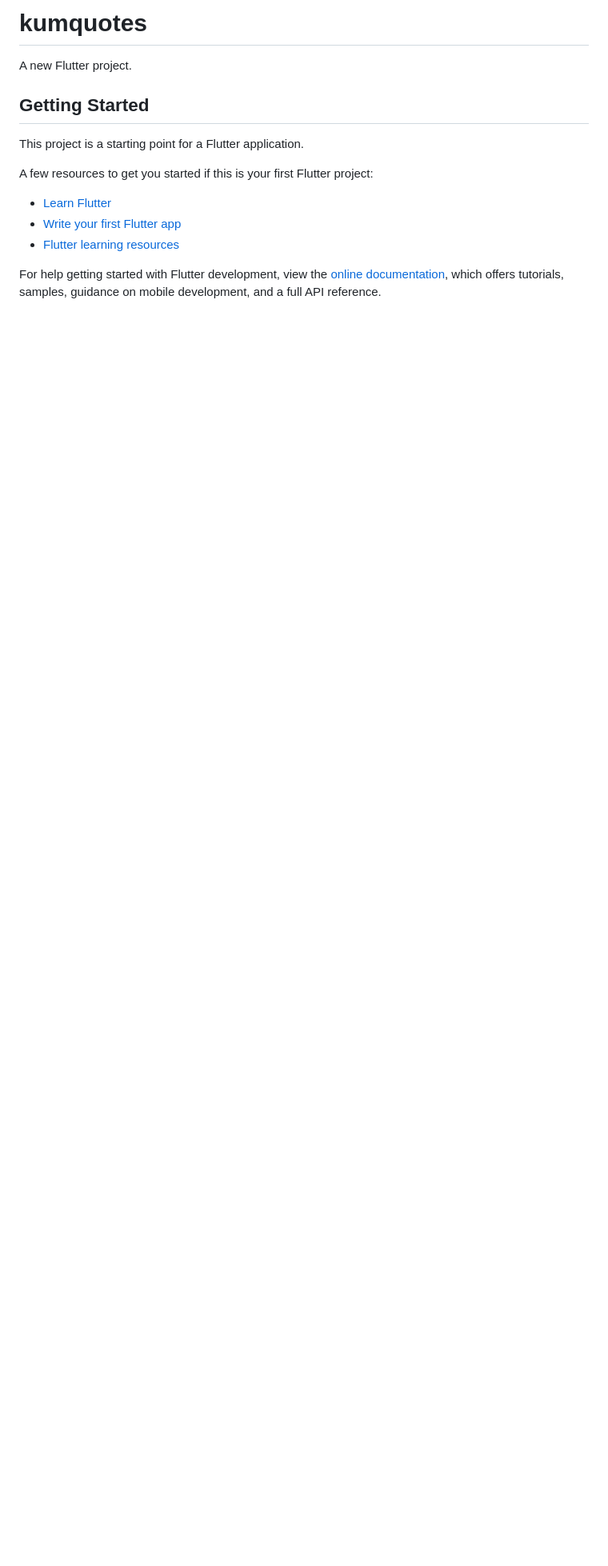
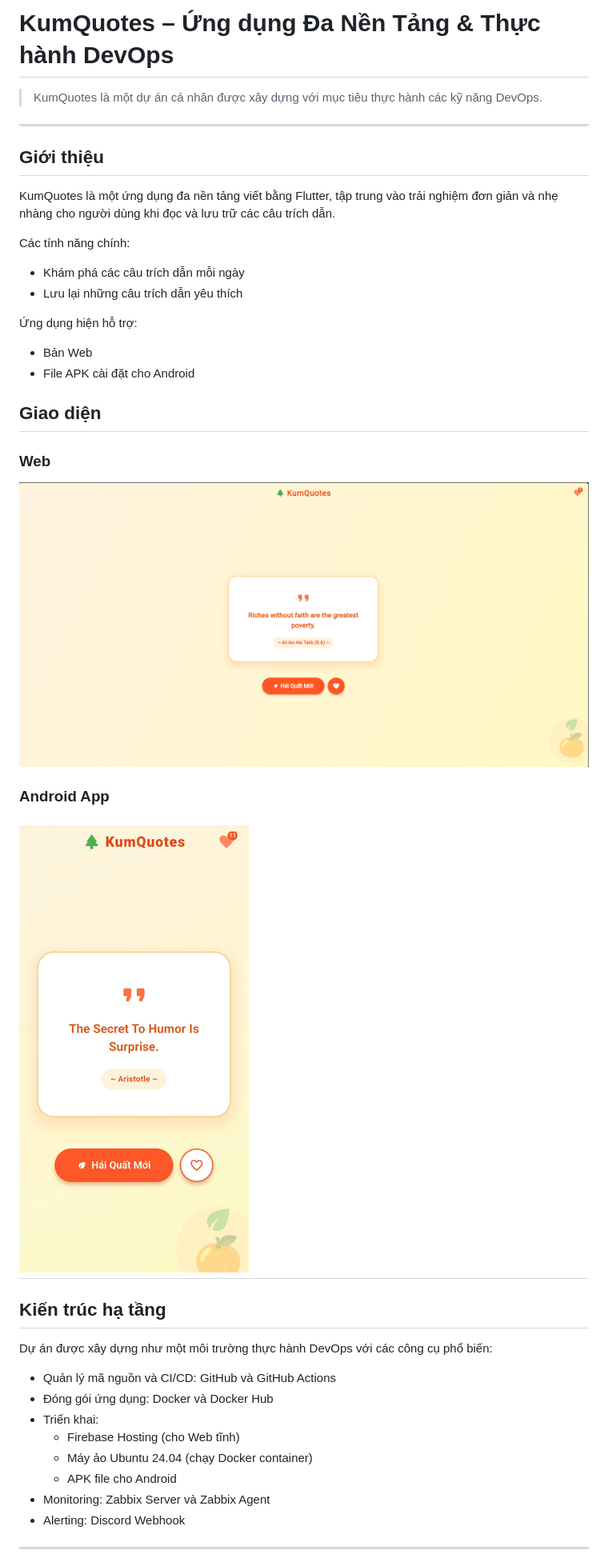
Before and after one commit to huongskc/kumquotes, a Markdown page: README.md, the part around one of its changes. Shown at 80% size. Drawn GitHub-style; pictures changed too: img/image-1.png (added), img/image.png (added); blank space fills up the shorter version.

Commit message:
docs(README): update README for repository

```diff
--- a/README.md
+++ b/README.md
@@ -1,17 +1,44 @@
-# kumquotes
+# KumQuotes – Ứng dụng Đa Nền Tảng & Thực hành DevOps
 
-A new Flutter project.
+>KumQuotes là một dự án cá nhân được xây dựng với mục tiêu thực hành các kỹ năng DevOps.
 
-## Getting Started
+---
 
-This project is a starting point for a Flutter application.
+## Giới thiệu
 
-A few resources to get you started if this is your first Flutter project:
+KumQuotes là một ứng dụng đa nền tảng viết bằng Flutter, tập trung vào trải nghiệm đơn giản và nhẹ nhàng cho người dùng khi đọc và lưu trữ các câu trích dẫn.
 
-- [Learn Flutter](https://docs.flutter.dev/get-started/learn-flutter)
-- [Write your first Flutter app](https://docs.flutter.dev/get-started/codelab)
-- [Flutter learning resources](https://docs.flutter.dev/reference/learning-resources)
+Các tính năng chính:
 
-For help getting started with Flutter development, view the
-[online documentation](https://docs.flutter.dev/), which offers tutorials,
-samples, guidance on mobile development, and a full API reference.
+* Khám phá các câu trích dẫn mỗi ngày
+* Lưu lại những câu trích dẫn yêu thích
+
+Ứng dụng hiện hỗ trợ:
+
+* Bản Web
+* File APK cài đặt cho Android
+
+## Giao diện
+
+### Web
+![alt text](/img/image.png)
+
+### Android App
+![alt text](/img/image-1.png)
+---
+
+## Kiến trúc hạ tầng
+
+Dự án được xây dựng như một môi trường thực hành DevOps với các công cụ phổ biến:
+
+* Quản lý mã nguồn và CI/CD: GitHub và GitHub Actions
+* Đóng gói ứng dụng: Docker và Docker Hub
+* Triển khai:
+    * Firebase Hosting (cho Web tĩnh)
+    * Máy ảo Ubuntu 24.04 (chạy Docker container)
+    * APK file cho Android
+* Monitoring: Zabbix Server và Zabbix Agent
+* Alerting: Discord Webhook
+
+---
+
```
Also changed, not shown: other parts of README.md (+77 -0 lines).
